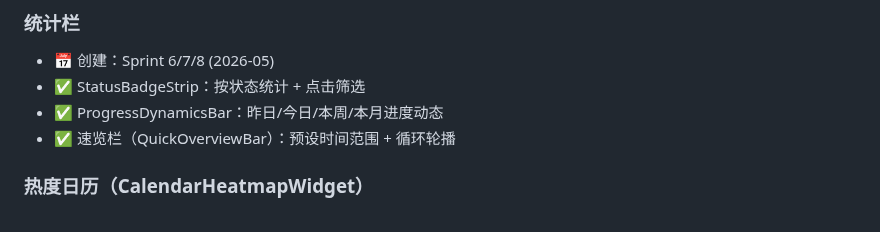
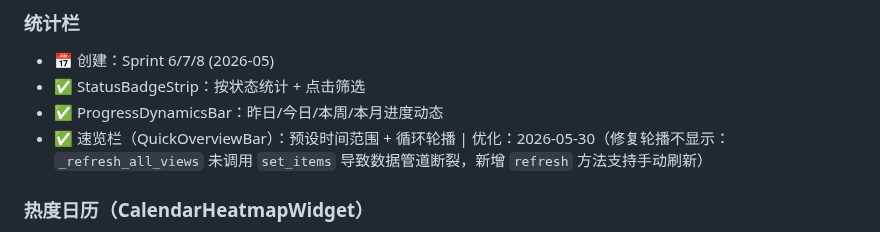
Before and after one commit to HananxR/Tadado, a Markdown page: 项目进度.md, the part around the change. Rendered like a GitHub page.

Commit message:
docs: record overview carousel fix in 项目进度.md
Co-Authored-By: Claude Opus 4.7 <noreply@anthropic.com>

```diff
--- a/项目进度.md
+++ b/项目进度.md
@@ -53,7 +53,7 @@
 - 📅 创建：Sprint 6/7/8 (2026-05)
 - ✅ StatusBadgeStrip：按状态统计 + 点击筛选
 - ✅ ProgressDynamicsBar：昨日/今日/本周/本月进度动态
-- ✅ 速览栏（QuickOverviewBar）：预设时间范围 + 循环轮播
+- ✅ 速览栏（QuickOverviewBar）：预设时间范围 + 循环轮播 | 优化：2026-05-30（修复轮播不显示：`_refresh_all_views` 未调用 `set_items` 导致数据管道断裂，新增 `refresh` 方法支持手动刷新）
 
 ### 热度日历（CalendarHeatmapWidget）
 - 📅 创建：Sprint 4 (2026-05) | 优化：Sprint 7 (数据源切换)、Sprint 8 (报告面板联动)
```
